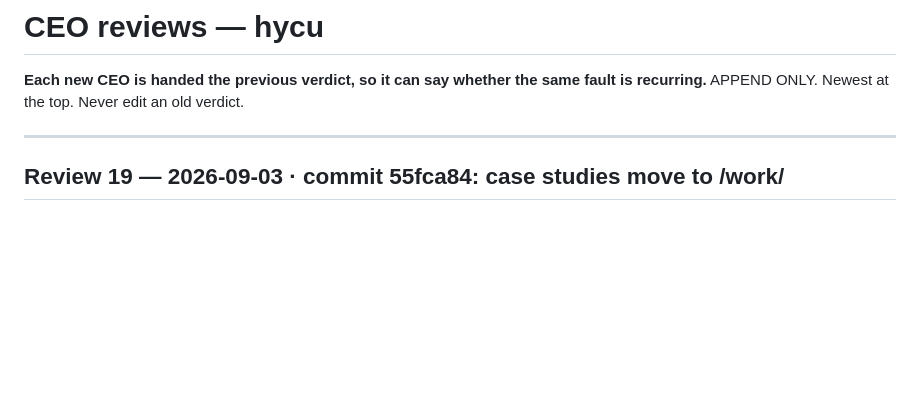
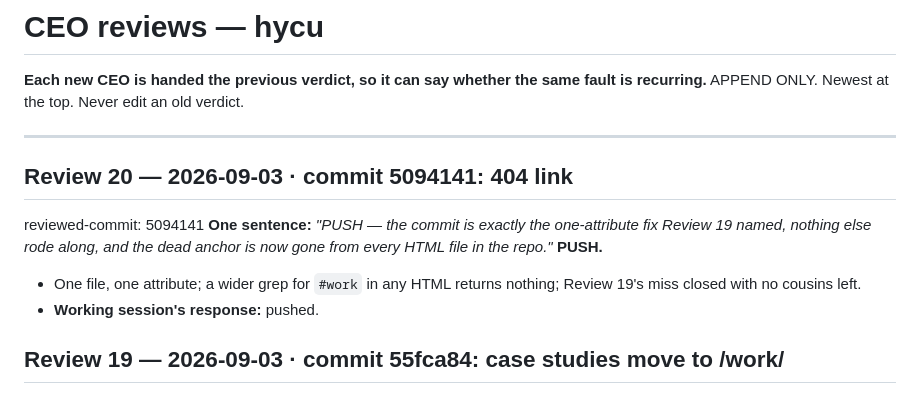
Before and after one commit to wyattroy/hycu, a Markdown page: .claude/CEO-REVIEWS.md, the part around the change. Drawn GitHub-style; blank space fills up the shorter version.

Commit message:
CEO Review 20 recorded (PUSH)
Co-Authored-By: Claude Fable 5.1 <noreply@anthropic.com>

```diff
--- a/.claude/CEO-REVIEWS.md
+++ b/.claude/CEO-REVIEWS.md
@@ -4,6 +4,13 @@
 APPEND ONLY. Newest at the top. Never edit an old verdict.
 
 ---
+
+## Review 20 — 2026-09-03 · commit 5094141: 404 link
+reviewed-commit: 5094141
+**One sentence:** *"PUSH — the commit is exactly the one-attribute fix Review 19 named, nothing else rode along, and the dead anchor is now gone from every HTML file in the repo."* **PUSH.**
+
+- One file, one attribute; a wider grep for `#work` in any HTML returns nothing; Review 19's miss closed with no cousins left.
+- **Working session's response:** pushed.
 
 ## Review 19 — 2026-09-03 · commit 55fca84: case studies move to /work/
 reviewed-commit: 55fca84
```
